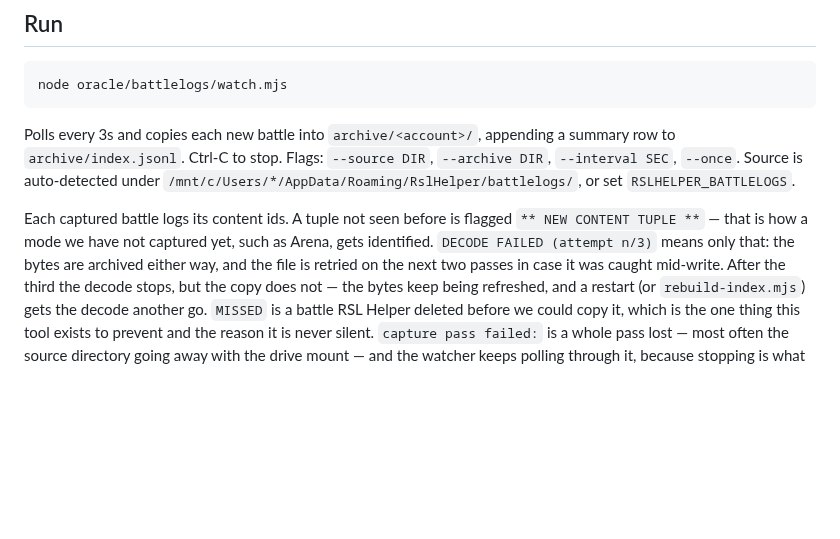
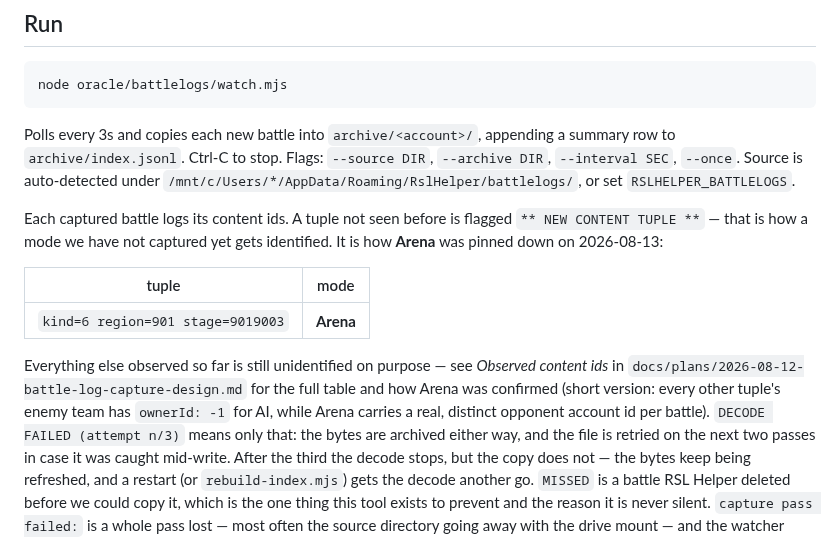
Before and after one commit to fumb13s/RSLH_filter_gen, a Markdown page: oracle/battlelogs/README.md, the part around the change. GitHub-like rendering; blank space fills up the shorter version.

```diff
--- a/oracle/battlelogs/README.md
+++ b/oracle/battlelogs/README.md
@@ -17,8 +17,17 @@ Polls every 3s and copies each new battle into `archive/<account>/`, appending a
 set `RSLHELPER_BATTLELOGS`.
 
 Each captured battle logs its content ids. A tuple not seen before is flagged
-`** NEW CONTENT TUPLE **` — that is how a mode we have not captured yet, such as Arena, gets
-identified. `DECODE FAILED (attempt n/3)` means only that: the bytes are archived either way, and the
+`** NEW CONTENT TUPLE **` — that is how a mode we have not captured yet gets identified. It is how
+**Arena** was pinned down on 2026-08-13:
+
+| tuple | mode |
+|---|---|
+| `kind=6 region=901 stage=9019003` | **Arena** |
+
+Everything else observed so far is still unidentified on purpose — see *Observed content ids* in
+`docs/plans/2026-08-12-battle-log-capture-design.md` for the full table and how Arena was confirmed
+(short version: every other tuple's enemy team has `ownerId: -1` for AI, while Arena carries a real,
+distinct opponent account id per battle). `DECODE FAILED (attempt n/3)` means only that: the bytes are archived either way, and the
 file is retried on the next two passes in case it was caught mid-write. After the third the decode
 stops, but the copy does not — the bytes keep being refreshed, and a restart (or `rebuild-index.mjs`)
 gets the decode another go. `MISSED` is a battle RSL Helper deleted before we could copy it, which is
```
Also changed, not shown: docs/plans/2026-08-12-battle-log-capture-design.md (+38 -10 lines).
